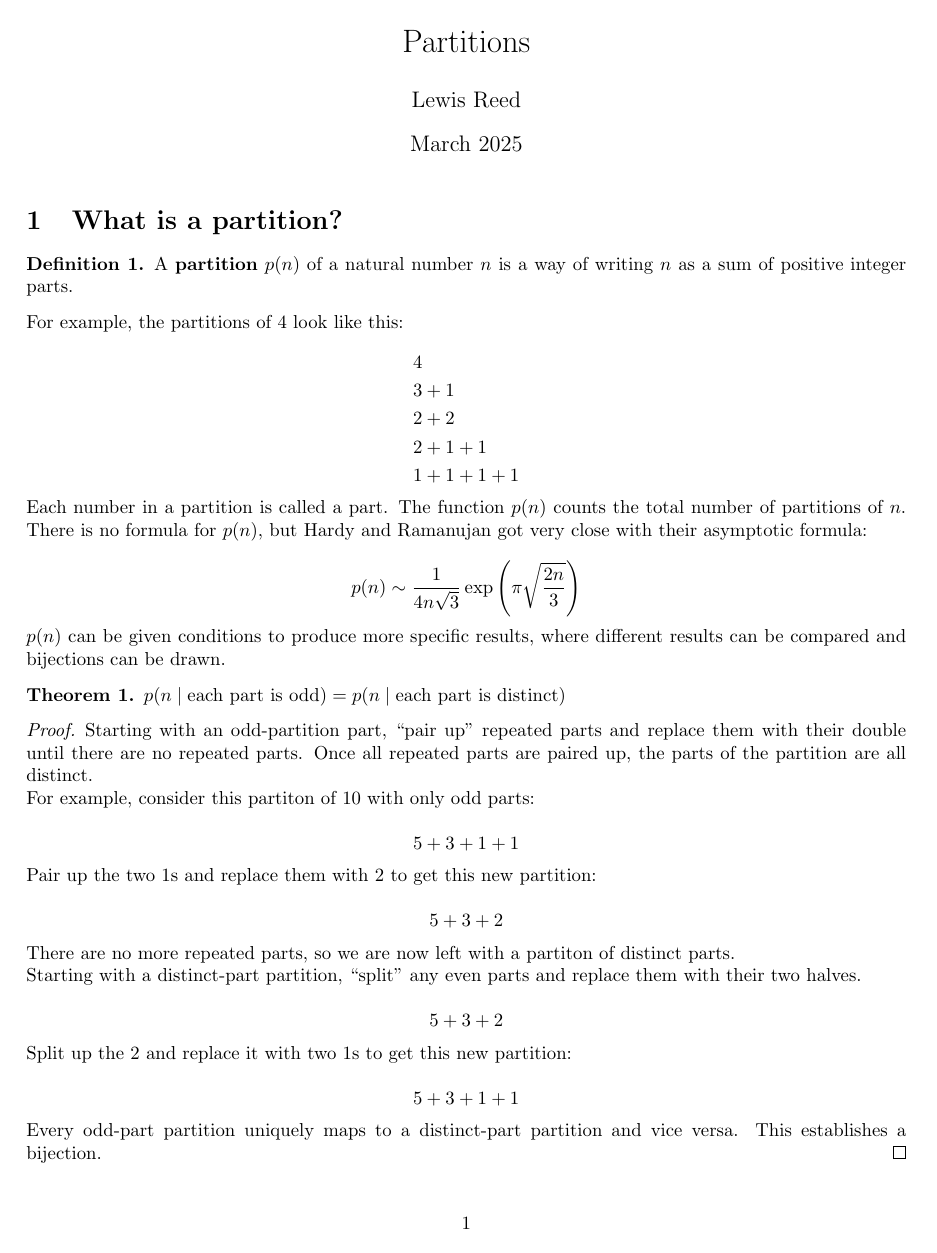
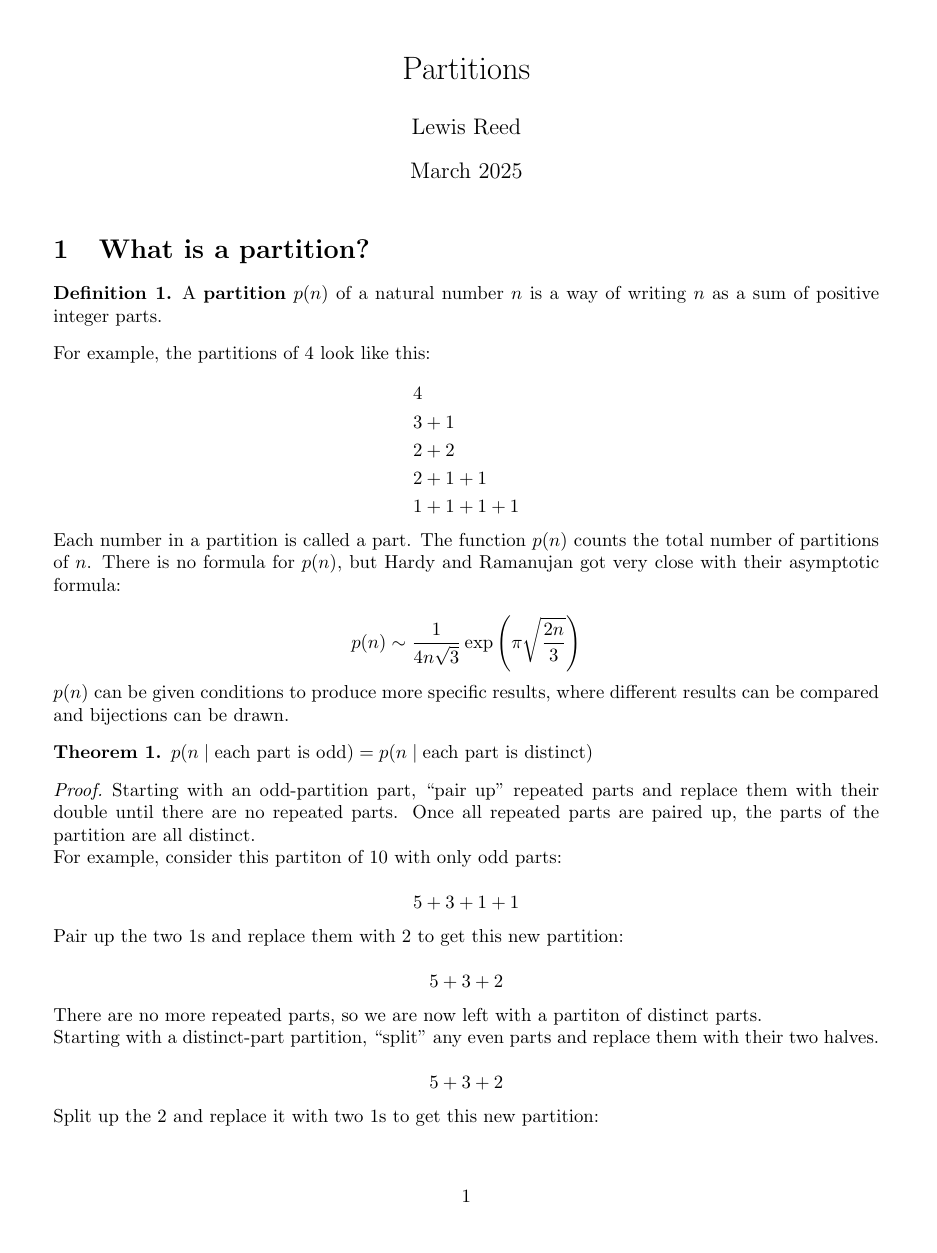
Before and after one commit to LiRE3520/Individual_Report, a LaTeX document (Individual_Report.tex): page 1 of 8 before the commit and page 1 of 9 after it. Compiled offline with pdfLaTeX.

Commit message:
made margins slightly bigger

```diff
--- a/Individual_Report.tex
+++ b/Individual_Report.tex
@@ -1,7 +1,7 @@
 \documentclass{article}
 \usepackage{amsthm}
 \usepackage{amsmath, amssymb}
-\usepackage[margin=1in]{geometry}
+\usepackage[margin=1.2in]{geometry}
 \usepackage{ytableau}
 \usepackage{tikz}
 \usepackage{graphicx}
```
Also changed, not shown: Individual_Report.pdf, 3 other files.
